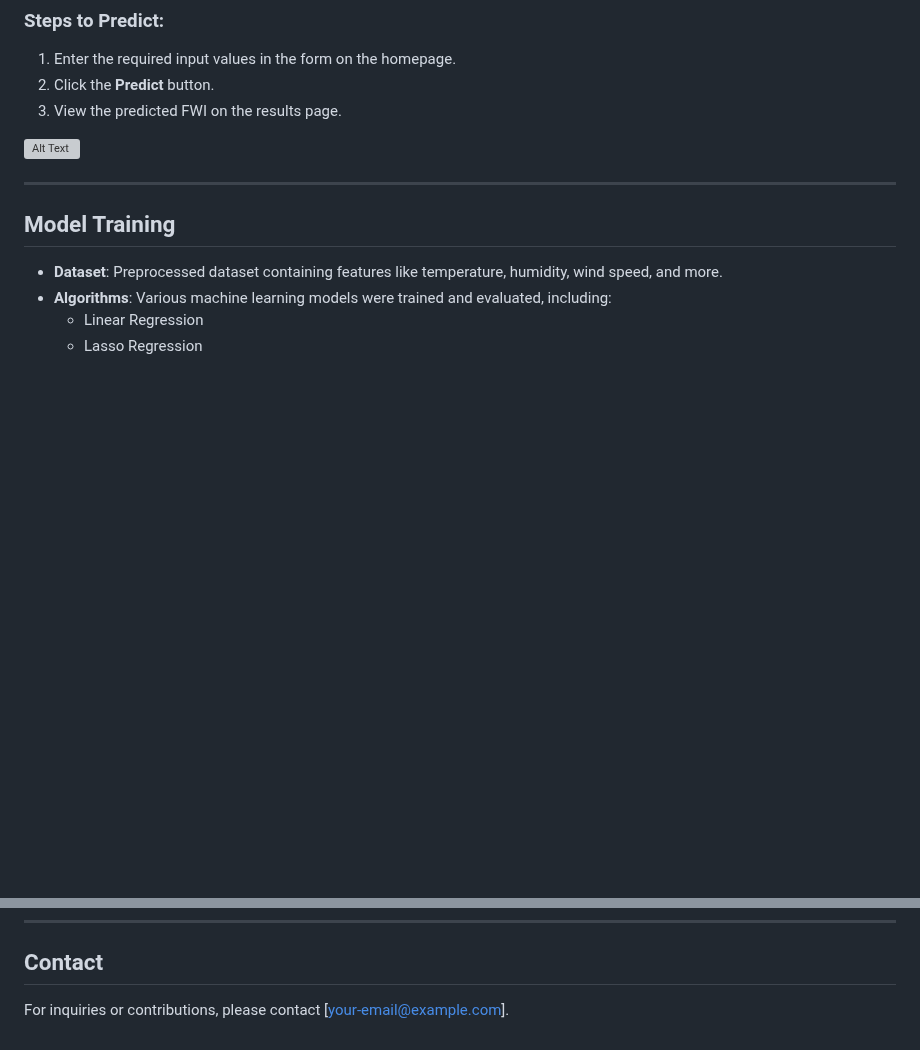
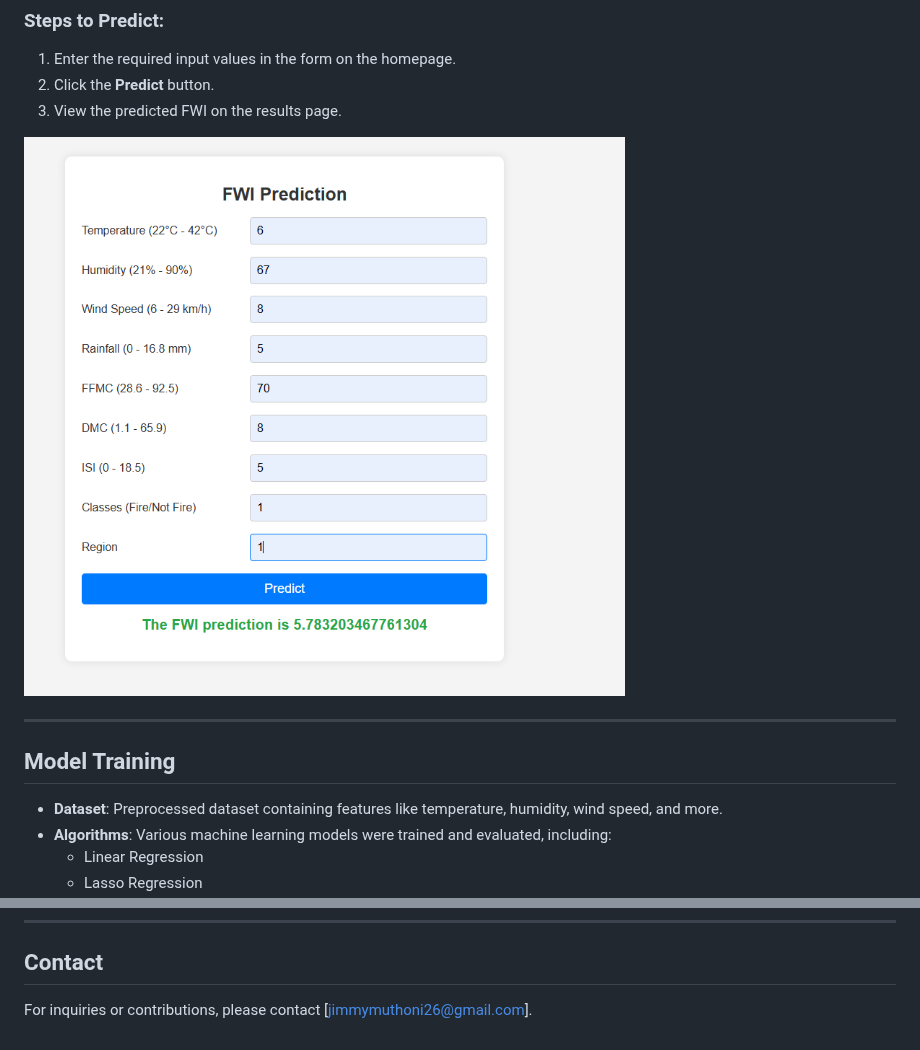
Before and after one commit to jimmymuthoni/Fire-Weather-Index-FWI-Prediction, a Markdown page: README.md, 2 parts joined by grey strips. Rendered like a GitHub page; blank space fills up the shorter version; grey boxes are pictures that could not be loaded.

```diff
--- a/README.md
+++ b/README.md
@@ -72,7 +72,7 @@ The Fire Weather Index (FWI) web application predicts the Fire Weather Index (FW
 2. Click the **Predict** button.
 3. View the predicted FWI on the results page.
 
-![Alt Text](image_path_or_URL "Optional Tooltip")
+![Alt Text](https://github.com/jimmymuthoni/Fire-Weather-Index-FWI-Prediction/blob/25a45c3c4a3ccfb60f00e4a80302733dd35d7dad/fwi.png)
 
 ---
 
@@ -101,4 +101,4 @@ This project is licensed under the MIT License. See `LICENSE` for more details.
 ---
 
 ## Contact
-For inquiries or contributions, please contact [your-email@example.com].
+For inquiries or contributions, please contact [jimmymuthoni26@gmail.com].
```
